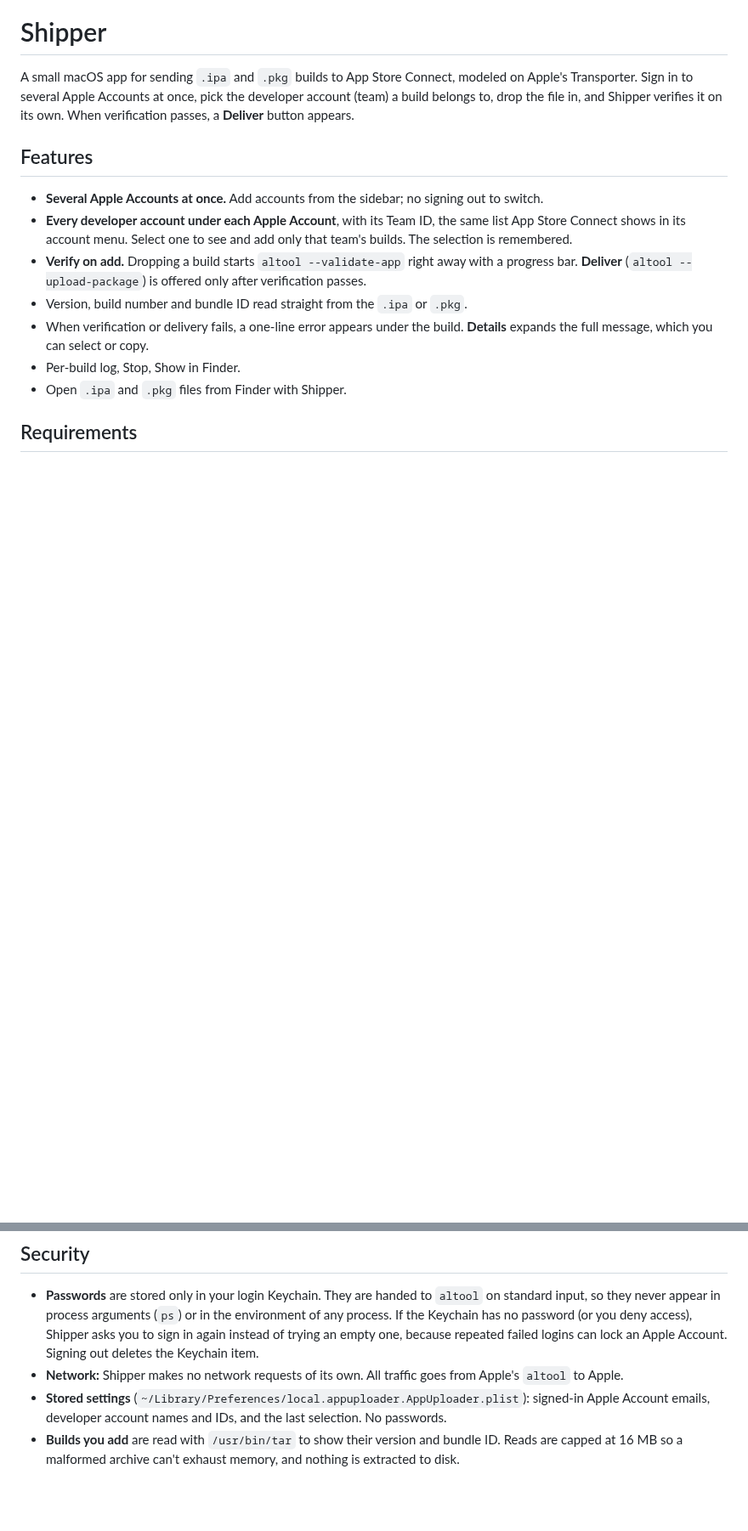
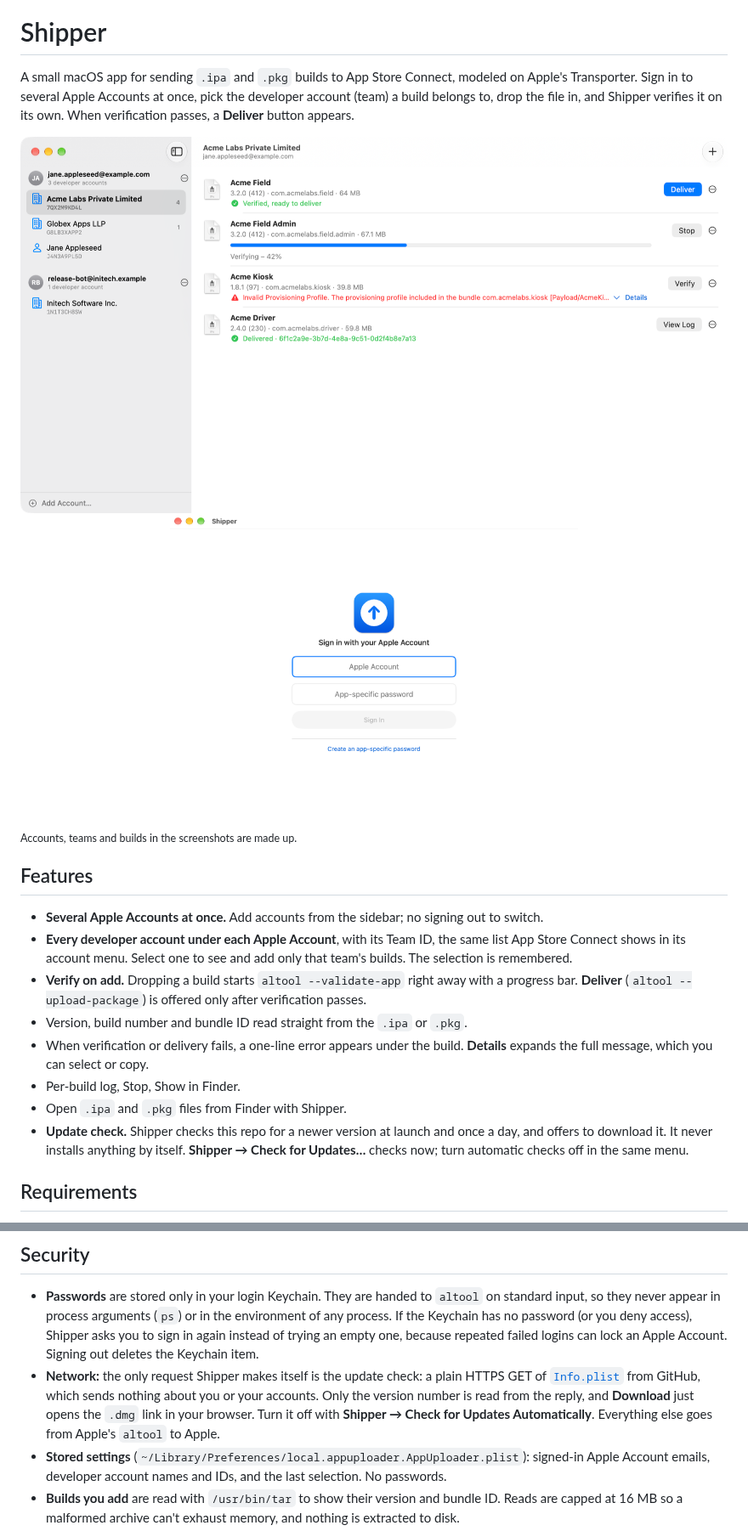
Before and after one commit to huygenlabs/shipper, a Markdown page: README.md, 2 parts joined by grey strips. Shown at 85% size. Drawn GitHub-style; pictures changed too: docs/screenshots/home.png (added), docs/screenshots/sign-in.png (added); blank space fills up the shorter version.

```diff
--- a/README.md
+++ b/README.md
@@ -5,6 +5,15 @@
 A small macOS app for sending `.ipa` and `.pkg` builds to App Store Connect, modeled on Apple's Transporter.
 Sign in to several Apple Accounts at once, pick the developer account (team) a build belongs to, drop the
 file in, and Shipper verifies it on its own. When verification passes, a **Deliver** button appears.
+
+<picture>
+  <source media="(prefers-color-scheme: dark)" srcset="docs/screenshots/home-dark.png">
+  <img src="docs/screenshots/home.png" alt="Shipper with two Apple Accounts in the sidebar and a queue of builds: one verified, one verifying, one failed, one delivered">
+</picture>
+
+<p align="center"><img src="docs/screenshots/sign-in.png" width="480" alt="Shipper sign-in screen"></p>
+
+<sub>Accounts, teams and builds in the screenshots are made up.</sub>
 
 ## Features
 
@@ -18,6 +27,9 @@ file in, and Shipper verifies it on its own. When verification passes, a **Deliv
   message, which you can select or copy.
 - Per-build log, Stop, Show in Finder.
 - Open `.ipa` and `.pkg` files from Finder with Shipper.
+- **Update check.** Shipper checks this repo for a newer version at launch and once a day, and offers to
+  download it. It never installs anything by itself. **Shipper → Check for Updates…** checks now; turn
+  automatic checks off in the same menu.
 
 ## Requirements
 
@@ -69,7 +81,11 @@ takes an app-specific password instead. You can revoke one at any time at
   never appear in process arguments (`ps`) or in the environment of any process. If the Keychain has no
   password (or you deny access), Shipper asks you to sign in again instead of trying an empty one, because
   repeated failed logins can lock an Apple Account. Signing out deletes the Keychain item.
-- **Network:** Shipper makes no network requests of its own. All traffic goes from Apple's `altool` to Apple.
+- **Network:** the only request Shipper makes itself is the update check: a plain HTTPS GET of
+  [`Info.plist`](https://raw.githubusercontent.com/huygenlabs/shipper/main/Info.plist) from GitHub, which sends
+  nothing about you or your accounts. Only the version number is read from the reply, and **Download** just
+  opens the `.dmg` link in your browser. Turn it off with **Shipper → Check for Updates Automatically**.
+  Everything else goes from Apple's `altool` to Apple.
 - **Stored settings** (`~/Library/Preferences/local.appuploader.AppUploader.plist`): signed-in Apple Account
   emails, developer account names and IDs, and the last selection. No passwords.
 - **Builds you add** are read with `/usr/bin/tar` to show their version and bundle ID. Reads are capped at
```
Also changed, not shown: other parts of README.md (+6 -2 lines), docs/screenshots/home-dark.png (added), 5 other files.
